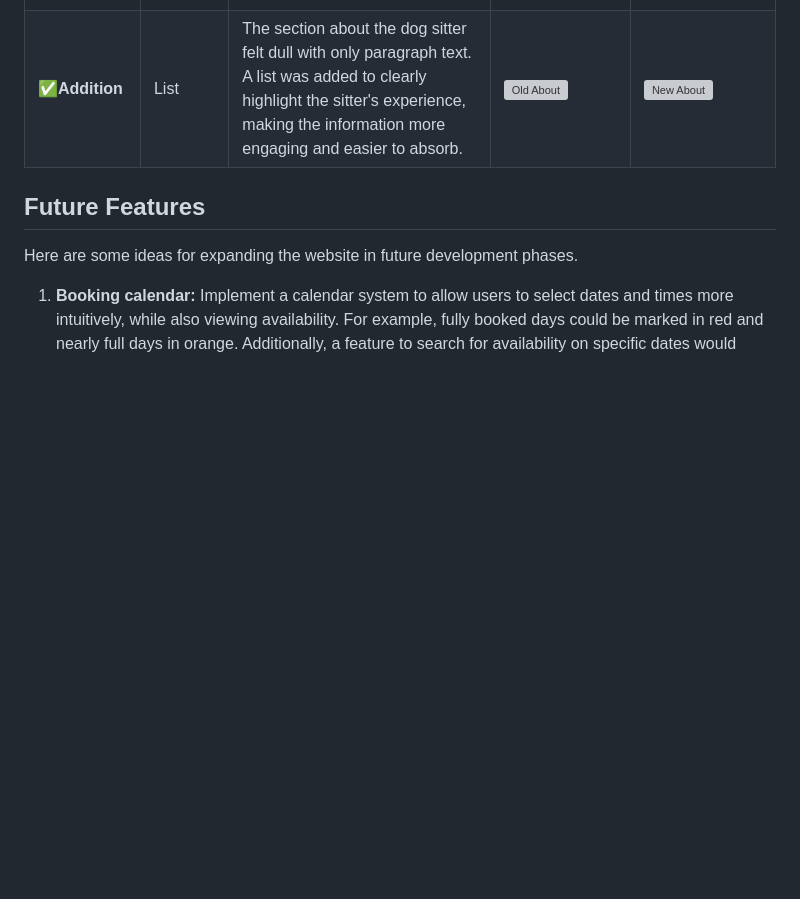
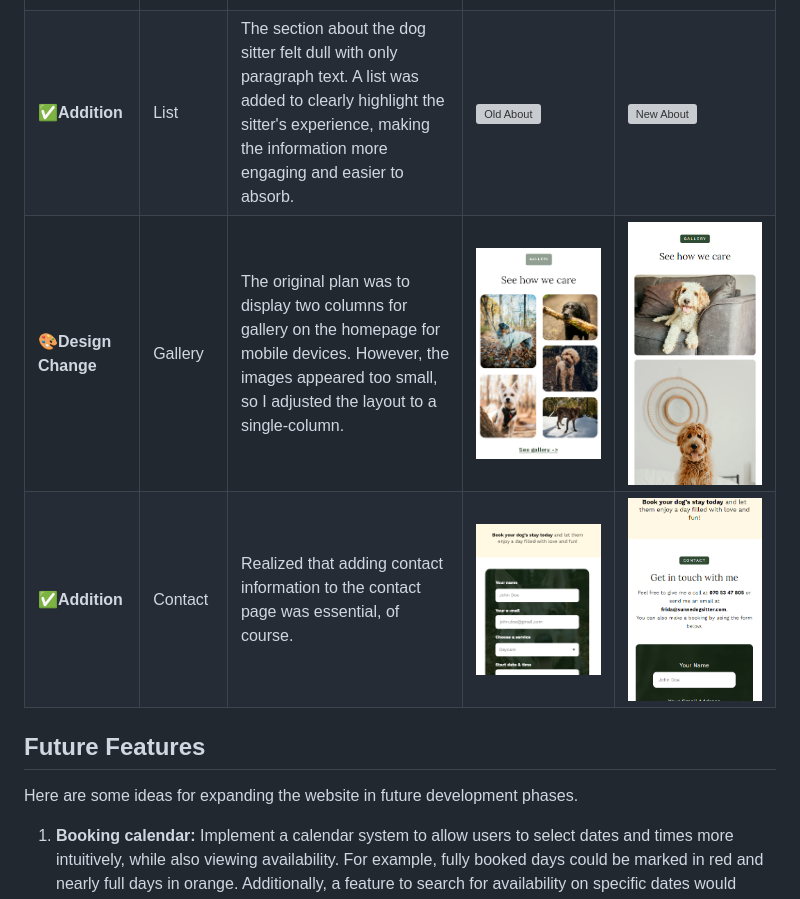
Before and after one commit to fridalannerstrom/dogsitter, a Markdown page: README.md, the part around the change. GitHub-like rendering; pictures changed too: assets/images/documentation/booking-with-contact.png (added), assets/images/documentation/booking-without-contact.png (added), assets/images/documentation/gallery-live.png (added); blank space fills up the shorter version; grey boxes are pictures that could not be loaded.

Commit message:
doc: design changes

```diff
--- a/README.md
+++ b/README.md
@@ -310,6 +310,8 @@ Throughout the development process, changes were made to the design, content, se
 | **‍🎨Design Change** | Service Page | The service section felt cluttered with too many boxes. The large yellow box was removed, and instead, individual boxes were used for the list, resulting in a cleaner and lighter design. On desktop, a thin grey border was added to better separate the different sections. | ![Old Services](assets/images/documentation/services-old.png) | ![New Services](assets/images/documentation/services-page-desktop.png) |
 | **🗑️Removal** | Service Button | Having a separate CTA button for booking each service was unnecessary, as the same booking form applies to all services. | ![Old Services Button](assets/images/documentation/services-old.png) | ![New Services Button](assets/images/documentation/services-page-desktop.png) |
 | **✅Addition** | List | The section about the dog sitter felt dull with only paragraph text. A list was added to clearly highlight the sitter's experience, making the information more engaging and easier to absorb. | ![Old About](assets/images/documentation/old-about-dogsitter.png) | ![New About](assets/images/documentation/about-dogsitter-desktop.png) |
+| **‍🎨Design Change** | Gallery | The original plan was to display two columns for gallery on the homepage for mobile devices. However, the images appeared too small, so I adjusted the layout to a single-column. | ![Old Gallery](assets/images/documentation/gallery-mockup.png) | ![New Gallery](assets/images/documentation/gallery-live.png) |
+| **✅Addition** | Contact | Realized that adding contact information to the contact page was essential, of course. | ![Old Booking](assets/images/documentation/booking-without-contact.png) | ![New Booking](assets/images/documentation/booking-with-contact.png) |
 
 ## Future Features
 Here are some ideas for expanding the website in future development phases.
```
Also changed, not shown: assets/images/gallery-live.png (added), assets/images/gallery-mockup.png (added).
